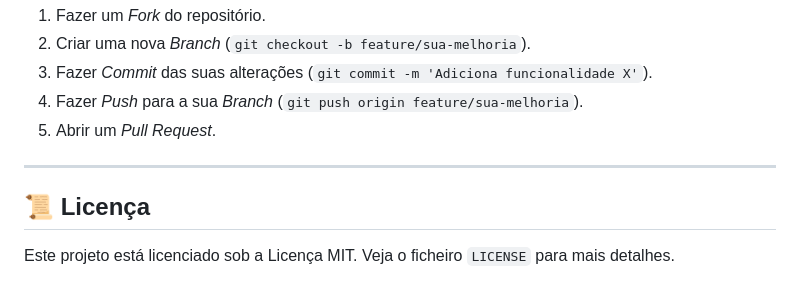
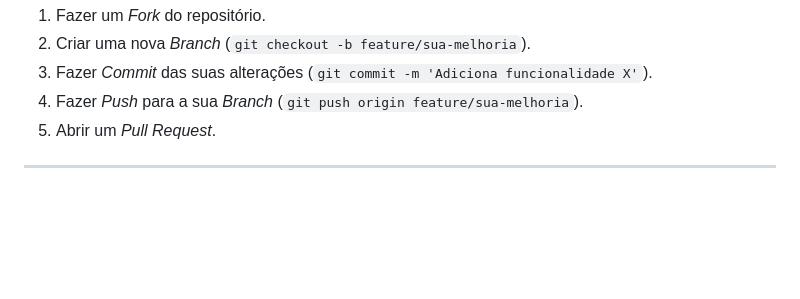
Before and after one commit to GustavoReis-xml/Triggerun-O-Arquivo-Digital, a Markdown page: README.md, the part around the change. Rendered like a GitHub page; blank space fills up the shorter version.

```diff
--- a/README.md
+++ b/README.md
@@ -70,7 +70,3 @@ Contribuições para melhorar e expandir este arquivo são bem-vindas! Se tiver
 5.  Abrir um *Pull Request*.
 
 ---
-
-## 📜 Licença
-
-Este projeto está licenciado sob a Licença MIT. Veja o ficheiro `LICENSE` para mais detalhes.
```
